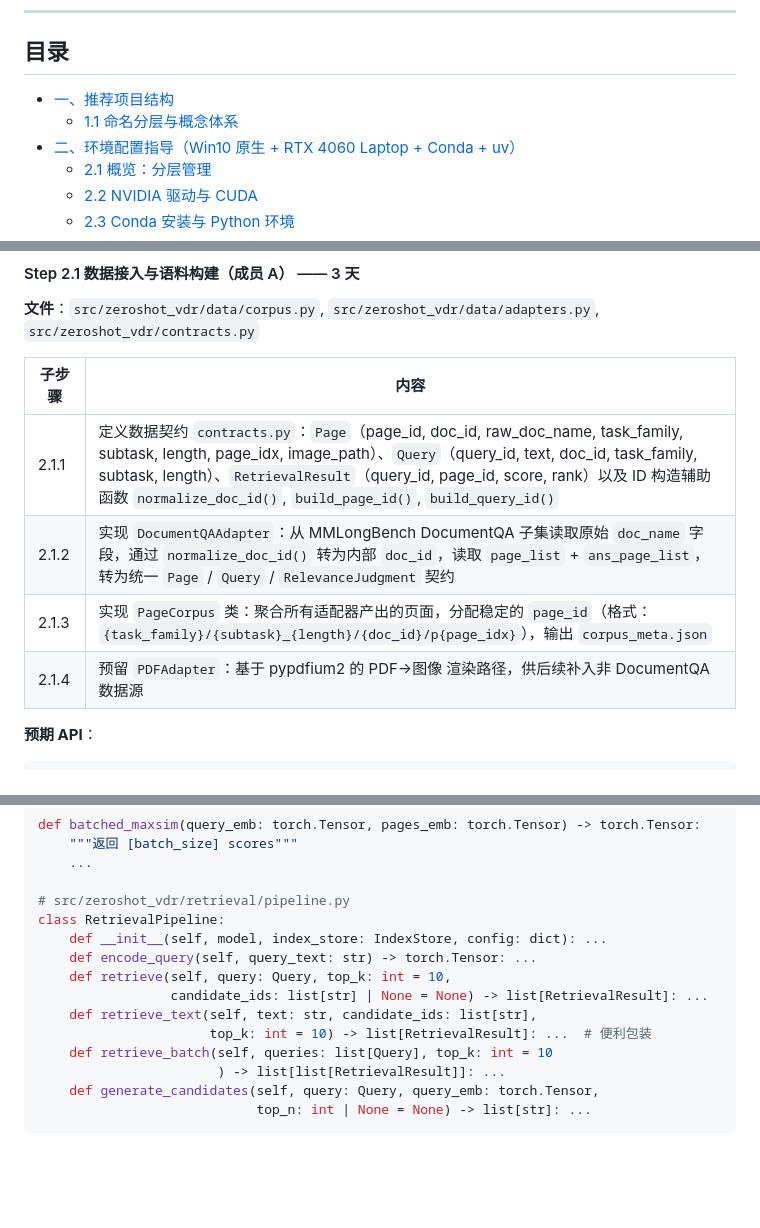
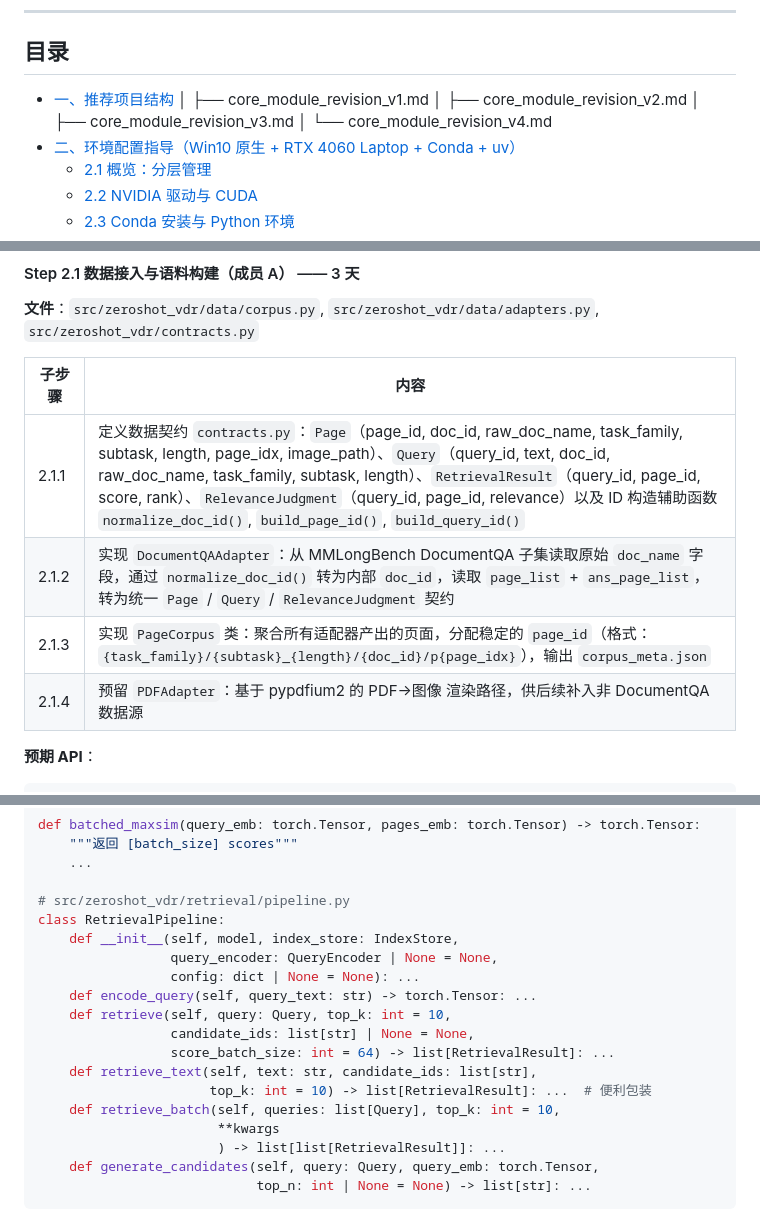
Before and after one commit to C715543139/ZeroShotVDR, a Markdown page: docs/Project_Plan.md, 3 parts joined by grey strips. Rendered like a GitHub page; blank space fills up the shorter version.

```diff
--- a/docs/Project_Plan.md
+++ b/docs/Project_Plan.md
@@ -11,7 +11,10 @@
 ## 目录
 
 - [一、推荐项目结构](#一推荐项目结构)
-  - [1.1 命名分层与概念体系](#11-命名分层与概念体系)
+  │ ├── core_module_revision_v1.md
+  │ ├── core_module_revision_v2.md
+  │ ├── core_module_revision_v3.md
+  │ └── core_module_revision_v4.md
 - [二、环境配置指导（Win10 原生 + RTX 4060 Laptop + Conda + uv）](#二环境配置指导win10-原生--rtx-4060-laptop--conda--uv)
   - [2.1 概览：分层管理](#21-概览分层管理)
   - [2.2 NVIDIA 驱动与 CUDA](#22-nvidia-驱动与-cuda)
@@ -662,12 +665,12 @@ data/MMLongBench/
 
 **文件**：`src/zeroshot_vdr/data/corpus.py`, `src/zeroshot_vdr/data/adapters.py`, `src/zeroshot_vdr/contracts.py`
 
-| 子步骤 | 内容                                                                                                                                                                                                                                                                                                                           |
-| ------ | ------------------------------------------------------------------------------------------------------------------------------------------------------------------------------------------------------------------------------------------------------------------------------------------------------------------------------ |
-| 2.1.1  | 定义数据契约 `contracts.py`：`Page`（page_id, doc_id, raw_doc_name, task_family, subtask, length, page_idx, image_path）、`Query`（query_id, text, doc_id, task_family, subtask, length）、`RetrievalResult`（query_id, page_id, score, rank）以及 ID 构造辅助函数 `normalize_doc_id()`, `build_page_id()`, `build_query_id()` |
-| 2.1.2  | 实现 `DocumentQAAdapter`：从 MMLongBench DocumentQA 子集读取原始 `doc_name` 字段，通过 `normalize_doc_id()` 转为内部 `doc_id`，读取 `page_list` + `ans_page_list`，转为统一 `Page` / `Query` / `RelevanceJudgment` 契约                                                                                                        |
-| 2.1.3  | 实现 `PageCorpus` 类：聚合所有适配器产出的页面，分配稳定的 `page_id`（格式：`{task_family}/{subtask}_{length}/{doc_id}/p{page_idx}`），输出 `corpus_meta.json`                                                                                                                                                                 |
-| 2.1.4  | 预留 `PDFAdapter`：基于 pypdfium2 的 PDF→图像 渲染路径，供后续补入非 DocumentQA 数据源                                                                                                                                                                                                                                         |
+| 子步骤 | 内容                                                                                                                                                                                                                                                                                                                                                                                              |
+| ------ | ------------------------------------------------------------------------------------------------------------------------------------------------------------------------------------------------------------------------------------------------------------------------------------------------------------------------------------------------------------------------------------------------- |
+| 2.1.1  | 定义数据契约 `contracts.py`：`Page`（page_id, doc_id, raw_doc_name, task_family, subtask, length, page_idx, image_path）、`Query`（query_id, text, doc_id, raw_doc_name, task_family, subtask, length）、`RetrievalResult`（query_id, page_id, score, rank）、`RelevanceJudgment`（query_id, page_id, relevance）以及 ID 构造辅助函数 `normalize_doc_id()`, `build_page_id()`, `build_query_id()` |
+| 2.1.2  | 实现 `DocumentQAAdapter`：从 MMLongBench DocumentQA 子集读取原始 `doc_name` 字段，通过 `normalize_doc_id()` 转为内部 `doc_id`，读取 `page_list` + `ans_page_list`，转为统一 `Page` / `Query` / `RelevanceJudgment` 契约                                                                                                                                                                           |
+| 2.1.3  | 实现 `PageCorpus` 类：聚合所有适配器产出的页面，分配稳定的 `page_id`（格式：`{task_family}/{subtask}_{length}/{doc_id}/p{page_idx}`），输出 `corpus_meta.json`                                                                                                                                                                                                                                    |
+| 2.1.4  | 预留 `PDFAdapter`：基于 pypdfium2 的 PDF→图像 渲染路径，供后续补入非 DocumentQA 数据源                                                                                                                                                                                                                                                                                                            |
 
 **预期 API**：
 
@@ -783,13 +786,17 @@ def batched_maxsim(query_emb: torch.Tensor, pages_emb: torch.Tensor) -> torch.Te
 
 # src/zeroshot_vdr/retrieval/pipeline.py
 class RetrievalPipeline:
-    def __init__(self, model, index_store: IndexStore, config: dict): ...
+    def __init__(self, model, index_store: IndexStore,
+                 query_encoder: QueryEncoder | None = None,
+                 config: dict | None = None): ...
     def encode_query(self, query_text: str) -> torch.Tensor: ...
     def retrieve(self, query: Query, top_k: int = 10,
-                 candidate_ids: list[str] | None = None) -> list[RetrievalResult]: ...
+                 candidate_ids: list[str] | None = None,
+                 score_batch_size: int = 64) -> list[RetrievalResult]: ...
     def retrieve_text(self, text: str, candidate_ids: list[str],
                       top_k: int = 10) -> list[RetrievalResult]: ...  # 便利包装
-    def retrieve_batch(self, queries: list[Query], top_k: int = 10
+    def retrieve_batch(self, queries: list[Query], top_k: int = 10,
+                       **kwargs
                        ) -> list[list[RetrievalResult]]: ...
     def generate_candidates(self, query: Query, query_emb: torch.Tensor,
                             top_n: int | None = None) -> list[str]: ...
```
Also changed, not shown: other parts of docs/Project_Plan.md (+4 -4 lines), docs/revision/core_module_revision_v4.md (added, +98 -0 lines).
